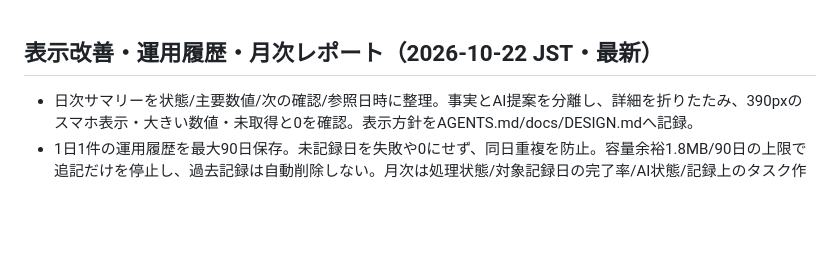
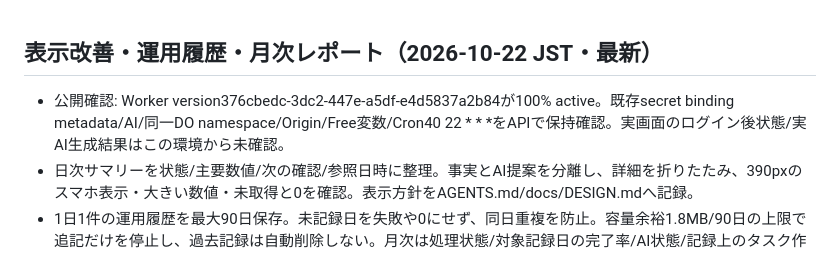
Before and after one commit to nyokki519/unity-ai-agents, a Markdown page: docs/STATUS.md, the part around the change. Drawn GitHub-style; blank space fills up the shorter version.

Commit message:
Record verified deployment of operations reporting

```diff
--- a/docs/STATUS.md
+++ b/docs/STATUS.md
@@ -1,4 +1,5 @@
 ## 表示改善・運用履歴・月次レポート（2026-10-22 JST・最新）
+- 公開確認: Worker version376cbedc-3dc2-447e-a5df-e4d5837a2b84が100% active。既存secret binding metadata/AI/同一DO namespace/Origin/Free変数/Cron40 22 * * *をAPIで保持確認。実画面のログイン後状態/実AI生成結果はこの環境から未確認。
 - 日次サマリーを状態/主要数値/次の確認/参照日時に整理。事実とAI提案を分離し、詳細を折りたたみ、390pxのスマホ表示・大きい数値・未取得と0を確認。表示方針をAGENTS.md/docs/DESIGN.mdへ記録。
 - 1日1件の運用履歴を最大90日保存。未記録日を失敗や0にせず、同日重複を防止。容量余裕1.8MB/90日の上限で追記だけを停止し、過去記録は自動削除しない。月次は処理状態/対象記録日の完了率/AI状態/記録上のタスク作成数。月選択・Markdown保存。業務snapshotを期間合計として加算しない。
 - reviewで遅延runningが確定記録を戻す問題を発見し、回帰テスト失敗を確認して修正。AI状態の関連付けは取得源時刻で行い、後続Analytics更新によって対応記録を失わない。再review blockerなし。
```
